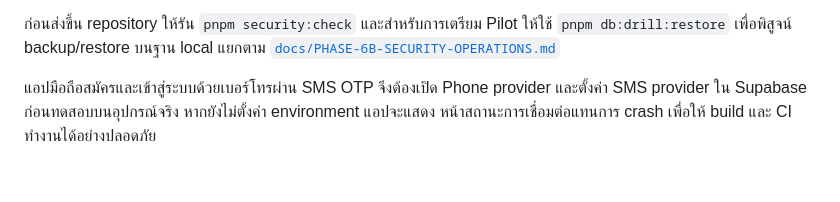
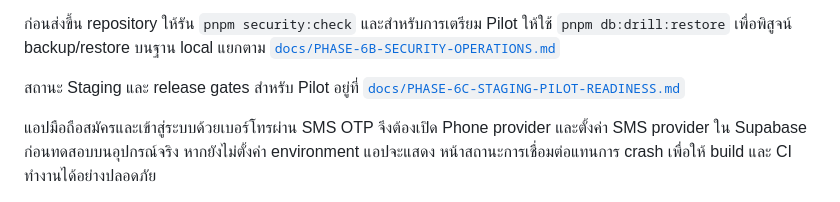
Before and after one commit to PAISORN/homecare-service-platform, a Markdown page: README.md, the part around the change. Rendered like a GitHub page; blank space fills up the shorter version.

Commit message:
docs: record phase 6c staging readiness

```diff
--- a/README.md
+++ b/README.md
@@ -48,6 +48,9 @@ pnpm db:reset
 ก่อนส่งขึ้น repository ให้รัน `pnpm security:check` และสำหรับการเตรียม Pilot ให้ใช้
 `pnpm db:drill:restore` เพื่อพิสูจน์ backup/restore บนฐาน local แยกตาม
 [`docs/PHASE-6B-SECURITY-OPERATIONS.md`](docs/PHASE-6B-SECURITY-OPERATIONS.md)
+
+สถานะ Staging และ release gates สำหรับ Pilot อยู่ที่
+[`docs/PHASE-6C-STAGING-PILOT-READINESS.md`](docs/PHASE-6C-STAGING-PILOT-READINESS.md)
 
 แอปมือถือสมัครและเข้าสู่ระบบด้วยเบอร์โทรผ่าน SMS OTP จึงต้องเปิด Phone provider และตั้งค่า
 SMS provider ใน Supabase ก่อนทดสอบบนอุปกรณ์จริง หากยังไม่ตั้งค่า environment แอปจะแสดง
```
Also changed, not shown: docs/PHASE-6B-SECURITY-OPERATIONS.md (+23 -1 lines), docs/PHASE-6C-STAGING-PILOT-READINESS.md (added, +47 -0 lines).
